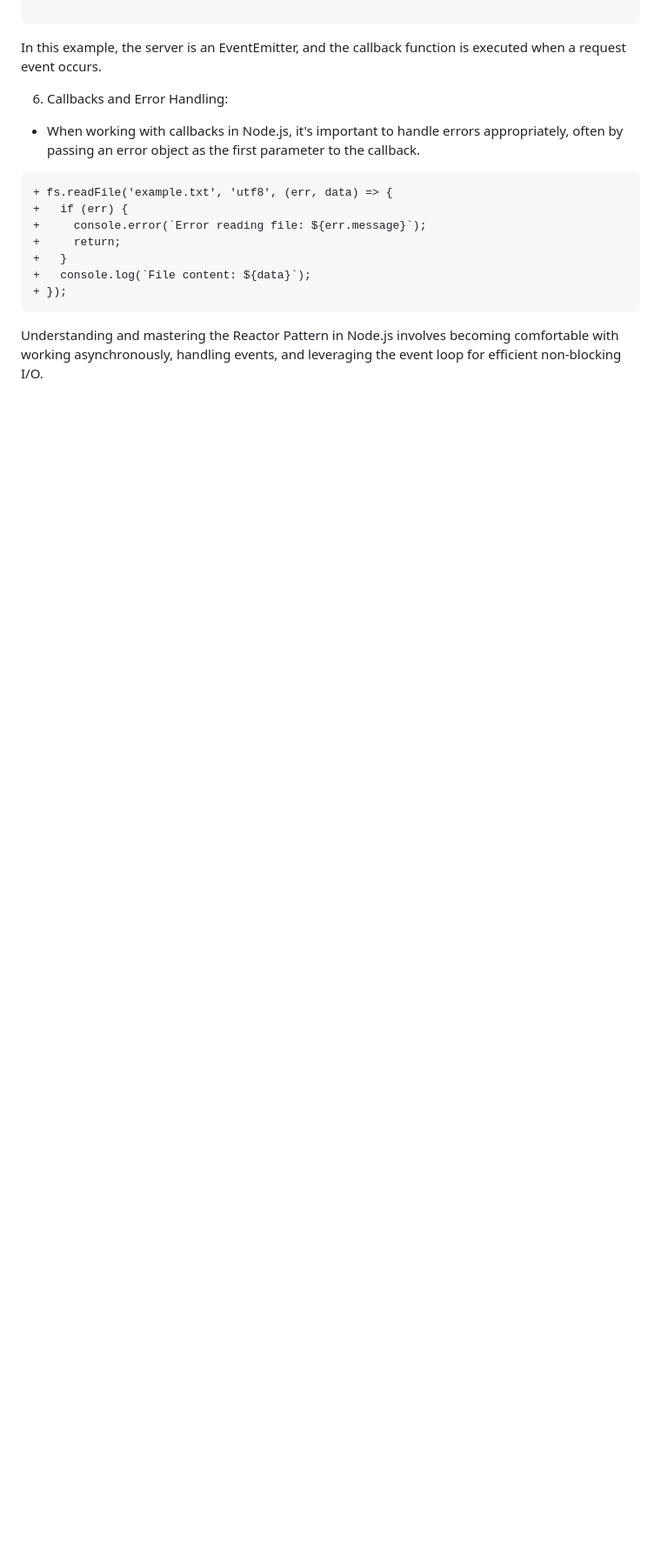
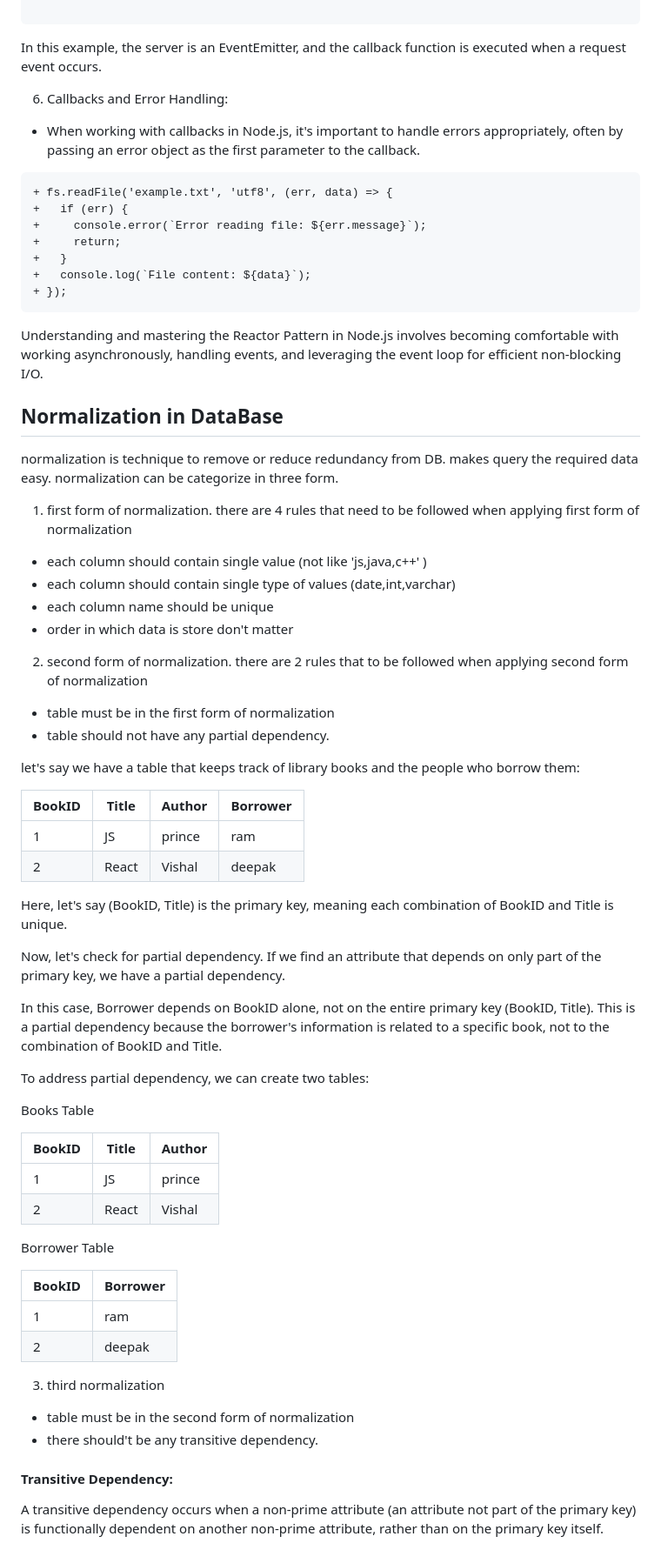
Before and after one commit to princetanwar/advance-nodejs, a Markdown page: README.md, the part around the change. Shown: that part at 87% size. GitHub-like rendering; blank space fills up the shorter version.

````diff
--- a/README.md
+++ b/README.md
@@ -342,3 +342,60 @@ In this example, the server is an EventEmitter, and the callback function is exe
 ```
 
 Understanding and mastering the Reactor Pattern in Node.js involves becoming comfortable with working asynchronously, handling events, and leveraging the event loop for efficient non-blocking I/O.
+
+## Normalization in DataBase
+
+normalization is technique to remove or reduce redundancy from DB. makes query the required data easy.
+normalization can be categorize in three form.
+
+1. first form of normalization.
+   there are 4 rules that need to be followed when applying first form of normalization
+
+- each column should contain single value (not like 'js,java,c++' )
+- each column should contain single type of values (date,int,varchar)
+- each column name should be unique
+- order in which data is store don't matter
+
+2. second form of normalization.
+   there are 2 rules that to be followed when applying second form of normalization
+
+- table must be in the first form of normalization
+- table should not have any partial dependency.
+
+let's say we have a table that keeps track of library books and the people who borrow them:
+
+| BookID | Title | Author | Borrower |
+| ------ | ----- | ------ | -------- |
+| 1      | JS    | prince | ram      |
+| 2      | React | Vishal | deepak   |
+
+Here, let's say (BookID, Title) is the primary key, meaning each combination of BookID and Title is unique.
+
+Now, let's check for partial dependency. If we find an attribute that depends on only part of the primary key, we have a partial dependency.
+
+In this case, Borrower depends on BookID alone, not on the entire primary key (BookID, Title). This is a partial dependency because the borrower's information is related to a specific book, not to the combination of BookID and Title.
+
+To address partial dependency, we can create two tables:
+
+Books Table
+
+| BookID | Title | Author |
+| ------ | ----- | ------ |
+| 1      | JS    | prince |
+| 2      | React | Vishal |
+
+Borrower Table
+
+| BookID | Borrower |
+| ------ | -------- |
+| 1      | ram      |
+| 2      | deepak   |
+
+3. third normalization
+
+- table must be in the second form of normalization
+- there should't be any transitive dependency.
+
+#### Transitive Dependency:
+
+A transitive dependency occurs when a non-prime attribute (an attribute not part of the primary key) is functionally dependent on another non-prime attribute, rather than on the primary key itself.
````
